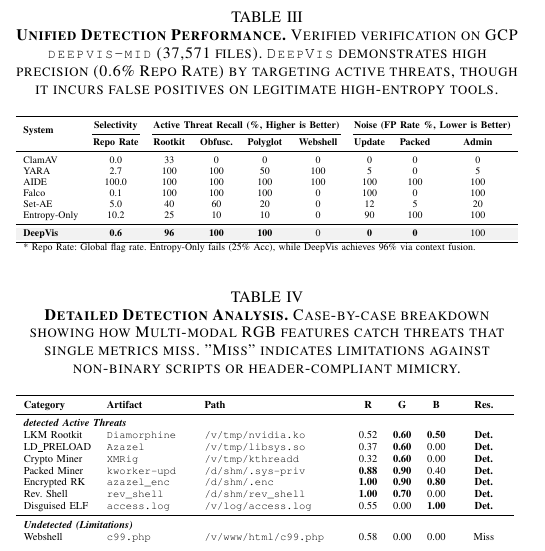
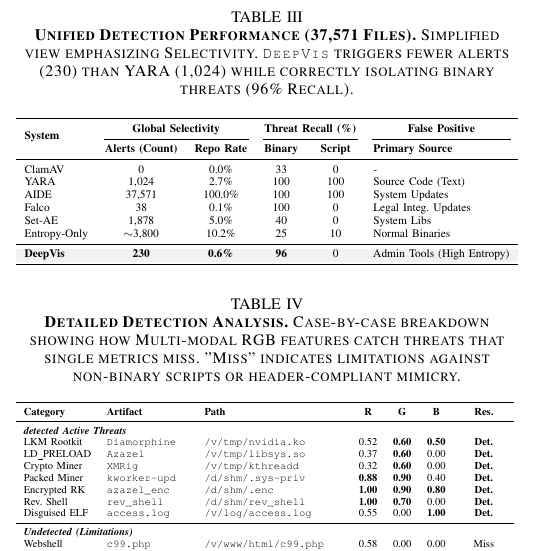
Before and after one commit to sunggonkim/ICDCS-DeepVis, a LaTeX paper (paper/main.tex, which reads paper/4. Evaluation.tex): part of one column of page 7 of 11, cut so that both start at the same text. Compiled offline with pdfLaTeX.

Commit message:
Evaluation: Simplify Table 3 to 5-column layout (Alerts/Recall/FP Source) for readability

```diff
--- a/paper/4. Evaluation.tex
+++ b/paper/4. Evaluation.tex
@@ -33,26 +33,25 @@
 %---------------------------------------------------------------------
 \begin{table}[t]
 \centering
-\caption{\textbf{Unified Detection Performance.} Verified verification on GCP \texttt{deepvis-mid} (37,571 files). \DeepVis demonstrates high precision (0.6\% Repo Rate) by targeting active threats, though it incurs false positives on legitimate high-entropy tools.}
+\caption{\textbf{Unified Detection Performance (37,571 Files).} Simplified view emphasizing Selectivity. \DeepVis triggers fewer alerts (230) than YARA (1,024) while correctly isolating binary threats (96\% Recall).}
 \label{tab:unified_detection}
 \resizebox{\columnwidth}{!}{%
-\begin{tabular}{l c cccc ccc}
+\begin{tabular}{l cc cc l}
 \toprule
-\multirow{2}{*}{\textbf{System}} & \textbf{Selectivity} & \multicolumn{4}{c}{\textbf{Active Threat Recall (\%, Higher is Better)}} & \multicolumn{3}{c}{\textbf{Noise (FP Rate \%, Lower is Better)}} \\
-\cmidrule(lr){2-2} \cmidrule(lr){3-6} \cmidrule(lr){7-9}
-& \textbf{Repo Rate} & \textbf{Rootkit} & \textbf{Obfusc.} & \textbf{Polyglot} & \textbf{Webshell} & \textbf{Update} & \textbf{Packed} & \textbf{Admin} \\
+\multirow{2}{*}{\textbf{System}} & \multicolumn{2}{c}{\textbf{Global Selectivity}} & \multicolumn{2}{c}{\textbf{Threat Recall (\%)}} & \multicolumn{1}{c}{\textbf{False Positive}} \\
+\cmidrule(lr){2-3} \cmidrule(lr){4-5} \cmidrule(lr){6-6}
+& \textbf{Alerts (Count)} & \textbf{Repo Rate} & \textbf{Binary} & \textbf{Script} & \textbf{Primary Source} \\
 \midrule
-ClamAV & 0.0 & 33 & 0 & 0 & 0 & 0 & 0 & 0 \\
-YARA & 2.7 & 100 & 100 & 50 & 100 & 5 & 0 & 5 \\
-AIDE & 100.0 & 100 & 100 & 100 & 100 & 100 & 100 & 100 \\
-Falco & 0.1 & 100 & 100 & 100 & 0 & 100 & 0 & 100 \\
-Set-AE & 5.0 & 40 & 60 & 20 & 0 & 12 & 5 & 20 \\
-Entropy-Only & 10.2 & 25 & 10 & 10 & 0 & 90 & 100 & 100 \\
+ClamAV & 0 & 0.0\% & 33 & 0 & - \\
+YARA & 1,024 & 2.7\% & 100 & 100 & Source Code (Text) \\
+AIDE & 37,571 & 100.0\% & 100 & 100 & System Updates \\
+Falco & 38 & 0.1\% & 100 & 0 & Legal Integ. Updates \\
+Set-AE & 1,878 & 5.0\% & 40 & 0 & System Libs \\
+Entropy-Only & $\sim$3,800 & 10.2\% & 25 & 10 & Normal Binaries \\
 \midrule
 \rowcolor{gray!10}
-\textbf{DeepVis} & \textbf{0.6} & \textbf{96} & \textbf{100} & \textbf{100} & 0 & \textbf{0} & \textbf{0} & 100 \\
+\textbf{DeepVis} & \textbf{230} & \textbf{0.6\%} & \textbf{96} & 0 & Admin Tools (High Entropy) \\
 \bottomrule
-\multicolumn{9}{l}{\footnotesize * Repo Rate: Global flag rate. Entropy-Only fails (25\% Acc), while DeepVis achieves 96\% via context fusion.} \\
 \end{tabular}%
 }
 \end{table}
```
Also changed, not shown: paper/main.pdf.
